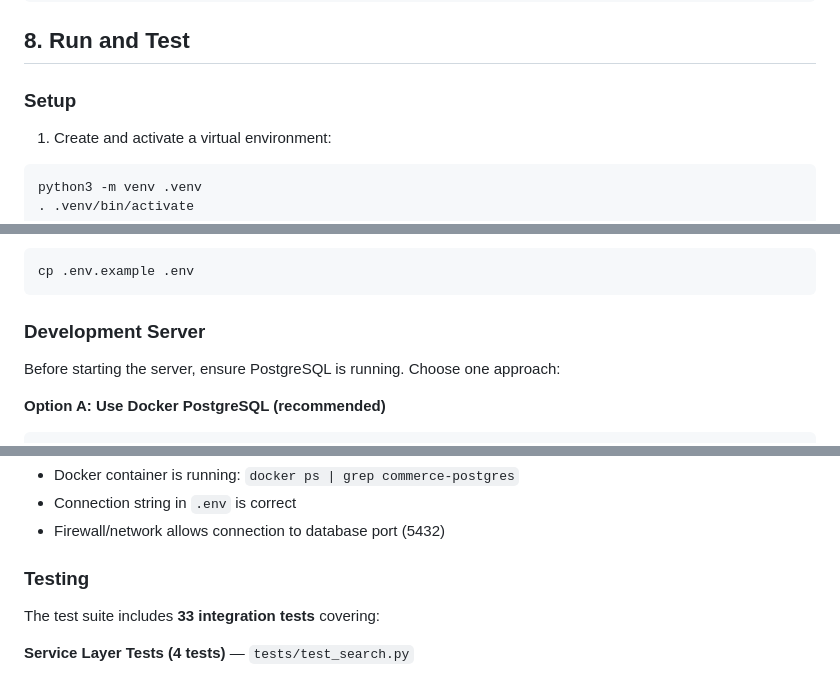
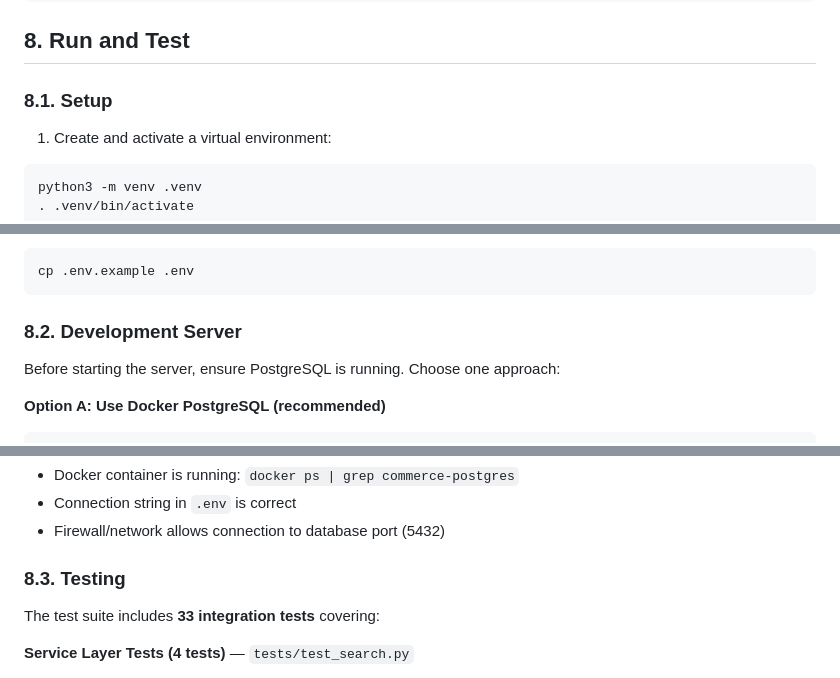
Before and after one commit to vlantonov/CommerceSystemDemo, a Markdown page: README.md, 3 parts joined by grey strips. GitHub-like rendering.

````diff
--- a/README.md
+++ b/README.md
@@ -465,7 +468,7 @@ Validation error response:
 
 ## 8. Run and Test
 
-### Setup
+### 8.1. Setup
 
 1. Create and activate a virtual environment:
 
@@ -486,7 +489,7 @@ pip install -e '.[dev]'
 cp .env.example .env
 ```
 
-### Development Server
+### 8.2. Development Server
 
 Before starting the server, ensure PostgreSQL is running. Choose one approach:
 
@@ -528,7 +531,7 @@ If you see `Connection refused [Errno 111]`, PostgreSQL is not accessible. Verif
 * Connection string in `.env` is correct
 * Firewall/network allows connection to database port (5432)
 
-### Testing
+### 8.3. Testing
 
 The test suite includes **33 integration tests** covering:
 
````
Also changed, not shown: other parts of README.md (+5 -2 lines).
